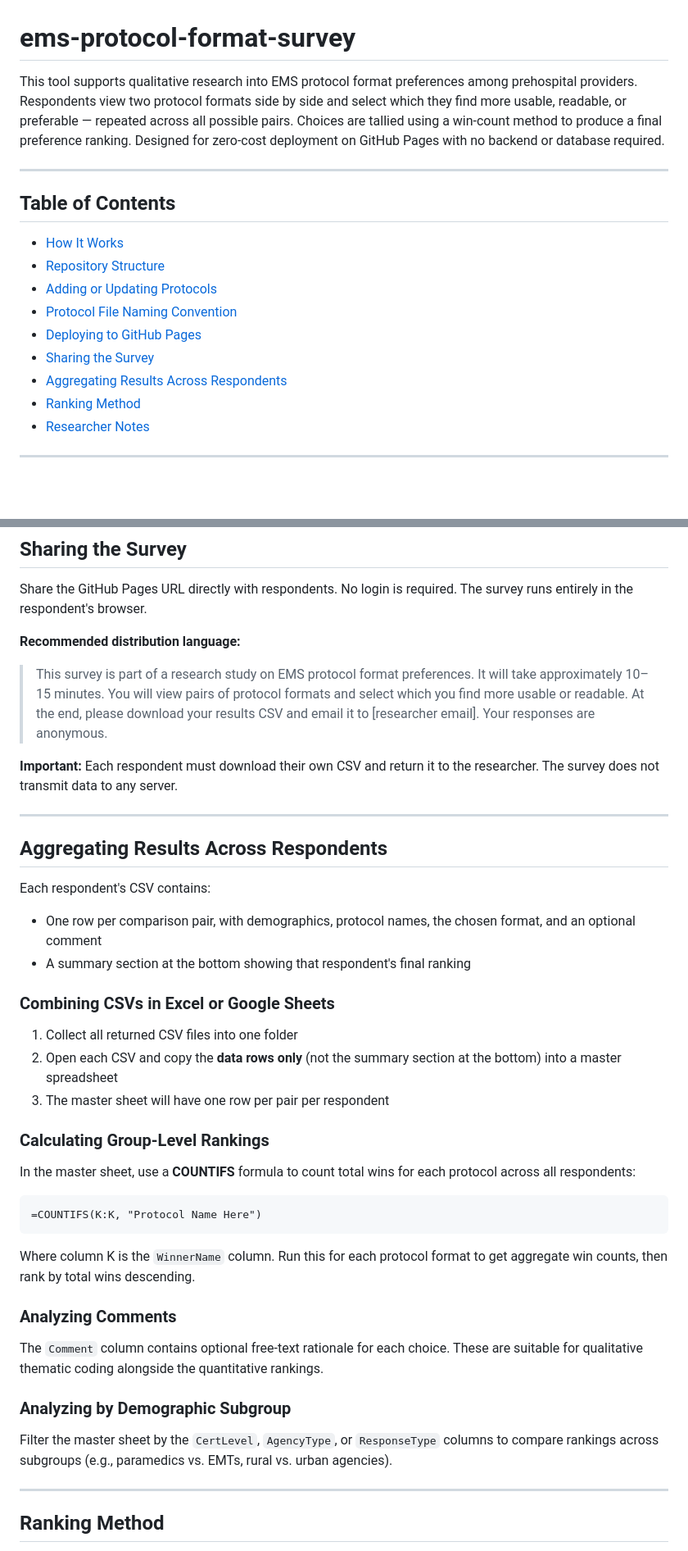
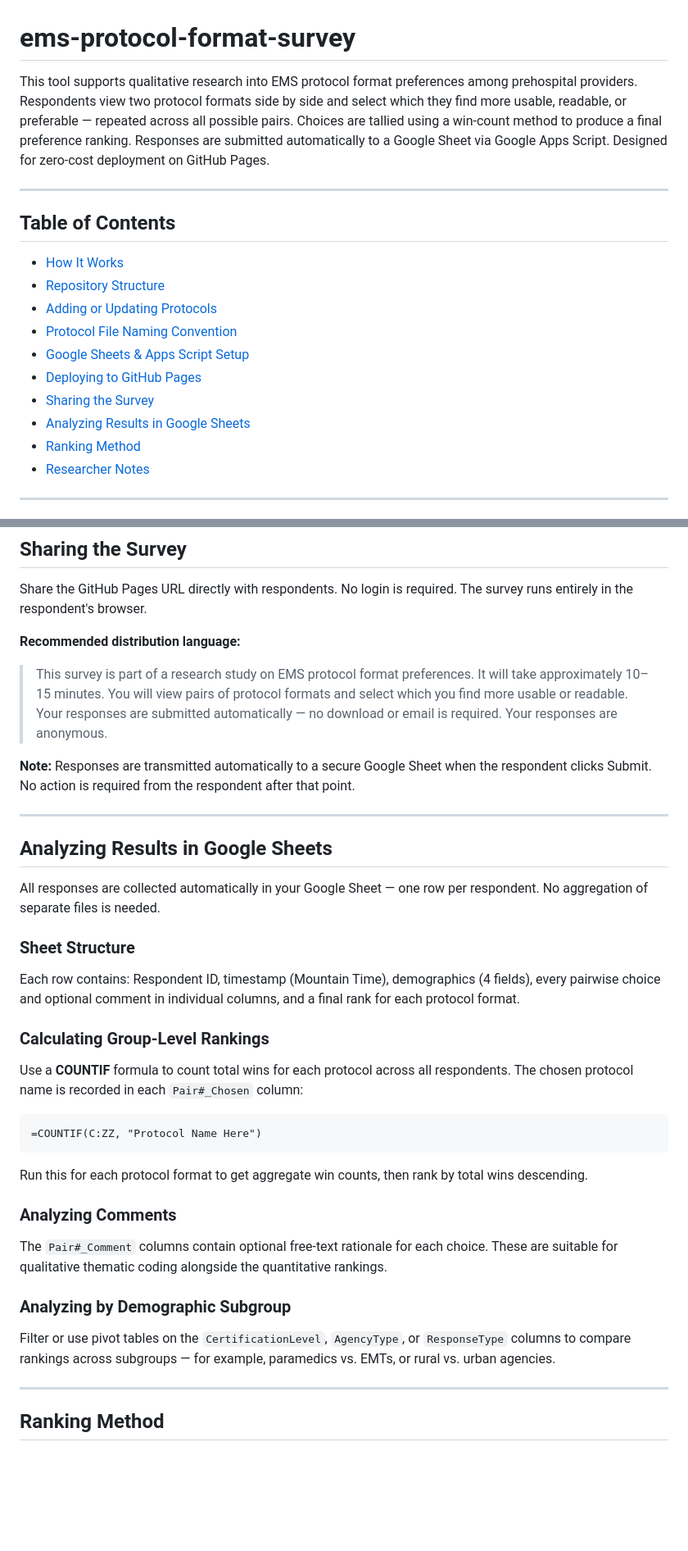
Before and after one commit to fhmhemsc-wq/ems-protocol-format-survey, a Markdown page: README.md, 2 parts joined by grey strips. Shown at 82% size. Drawn GitHub-style; blank space fills up the shorter version.

Commit message:
Update README.md
To remove CSV download requirement language.

````diff
--- a/README.md
+++ b/README.md
@@ -1,6 +1,6 @@
 # ems-protocol-format-survey
 
-This tool supports qualitative research into EMS protocol format preferences among prehospital providers. Respondents view two protocol formats side by side and select which they find more usable, readable, or preferable — repeated across all possible pairs. Choices are tallied using a win-count method to produce a final preference ranking. Designed for zero-cost deployment on GitHub Pages with no backend or database required.
+This tool supports qualitative research into EMS protocol format preferences among prehospital providers. Respondents view two protocol formats side by side and select which they find more usable, readable, or preferable — repeated across all possible pairs. Choices are tallied using a win-count method to produce a final preference ranking. Responses are submitted automatically to a Google Sheet via Google Apps Script. Designed for zero-cost deployment on GitHub Pages.
 
 ---
 
@@ -10,9 +10,10 @@ This tool supports qualitative research into EMS protocol format preferences amo
 - [Repository Structure](#repository-structure)
 - [Adding or Updating Protocols](#adding-or-updating-protocols)
 - [Protocol File Naming Convention](#protocol-file-naming-convention)
+- [Google Sheets & Apps Script Setup](#google-sheets--apps-script-setup)
 - [Deploying to GitHub Pages](#deploying-to-github-pages)
 - [Sharing the Survey](#sharing-the-survey)
-- [Aggregating Results Across Respondents](#aggregating-results-across-respondents)
+- [Analyzing Results in Google Sheets](#analyzing-results-in-google-sheets)
 - [Ranking Method](#ranking-method)
 - [Researcher Notes](#researcher-notes)
 
@@ -149,41 +183,37 @@ Share the GitHub Pages URL directly with respondents. No login is required. The
 
 **Recommended distribution language:**
 
-> This survey is part of a research study on EMS protocol format preferences. It will take approximately 10–15 minutes. You will view pairs of protocol formats and select which you find more usable or readable. At the end, please download your results CSV and email it to [researcher email]. Your responses are anonymous.
+> This survey is part of a research study on EMS protocol format preferences. It will take approximately 10–15 minutes. You will view pairs of protocol formats and select which you find more usable or readable. Your responses are submitted automatically — no download or email is required. Your responses are anonymous.
 
-**Important:** Each respondent must download their own CSV and return it to the researcher. The survey does not transmit data to any server.
+**Note:** Responses are transmitted automatically to a secure Google Sheet when the respondent clicks Submit. No action is required from the respondent after that point.
 
 ---
 
-## Aggregating Results Across Respondents
+## Analyzing Results in Google Sheets
 
-Each respondent's CSV contains:
-- One row per comparison pair, with demographics, protocol names, the chosen format, and an optional comment
-- A summary section at the bottom showing that respondent's final ranking
+All responses are collected automatically in your Google Sheet — one row per respondent. No aggregation of separate files is needed.
 
-### Combining CSVs in Excel or Google Sheets
+### Sheet Structure
 
-1. Collect all returned CSV files into one folder
-2. Open each CSV and copy the **data rows only** (not the summary section at the bottom) into a master spreadsheet
-3. The master sheet will have one row per pair per respondent
+Each row contains: Respondent ID, timestamp (Mountain Time), demographics (4 fields), every pairwise choice and optional comment in individual columns, and a final rank for each protocol format.
 
 ### Calculating Group-Level Rankings
 
-In the master sheet, use a **COUNTIFS** formula to count total wins for each protocol across all respondents:
+Use a **COUNTIF** formula to count total wins for each protocol across all respondents. The chosen protocol name is recorded in each `Pair#_Chosen` column:
 
 ```
-=COUNTIFS(K:K, "Protocol Name Here")
+=COUNTIF(C:ZZ, "Protocol Name Here")
 ```
 
-Where column K is the `WinnerName` column. Run this for each protocol format to get aggregate win counts, then rank by total wins descending.
+Run this for each protocol format to get aggregate win counts, then rank by total wins descending.
 
 ### Analyzing Comments
 
-The `Comment` column contains optional free-text rationale for each choice. These are suitable for qualitative thematic coding alongside the quantitative rankings.
+The `Pair#_Comment` columns contain optional free-text rationale for each choice. These are suitable for qualitative thematic coding alongside the quantitative rankings.
 
 ### Analyzing by Demographic Subgroup
 
-Filter the master sheet by the `CertLevel`, `AgencyType`, or `ResponseType` columns to compare rankings across subgroups (e.g., paramedics vs. EMTs, rural vs. urban agencies).
+Filter or use pivot tables on the `CertificationLevel`, `AgencyType`, or `ResponseType` columns to compare rankings across subgroups — for example, paramedics vs. EMTs, or rural vs. urban agencies.
 
 ---
 
````
Also changed, not shown: other parts of README.md (+34 -1 lines).
